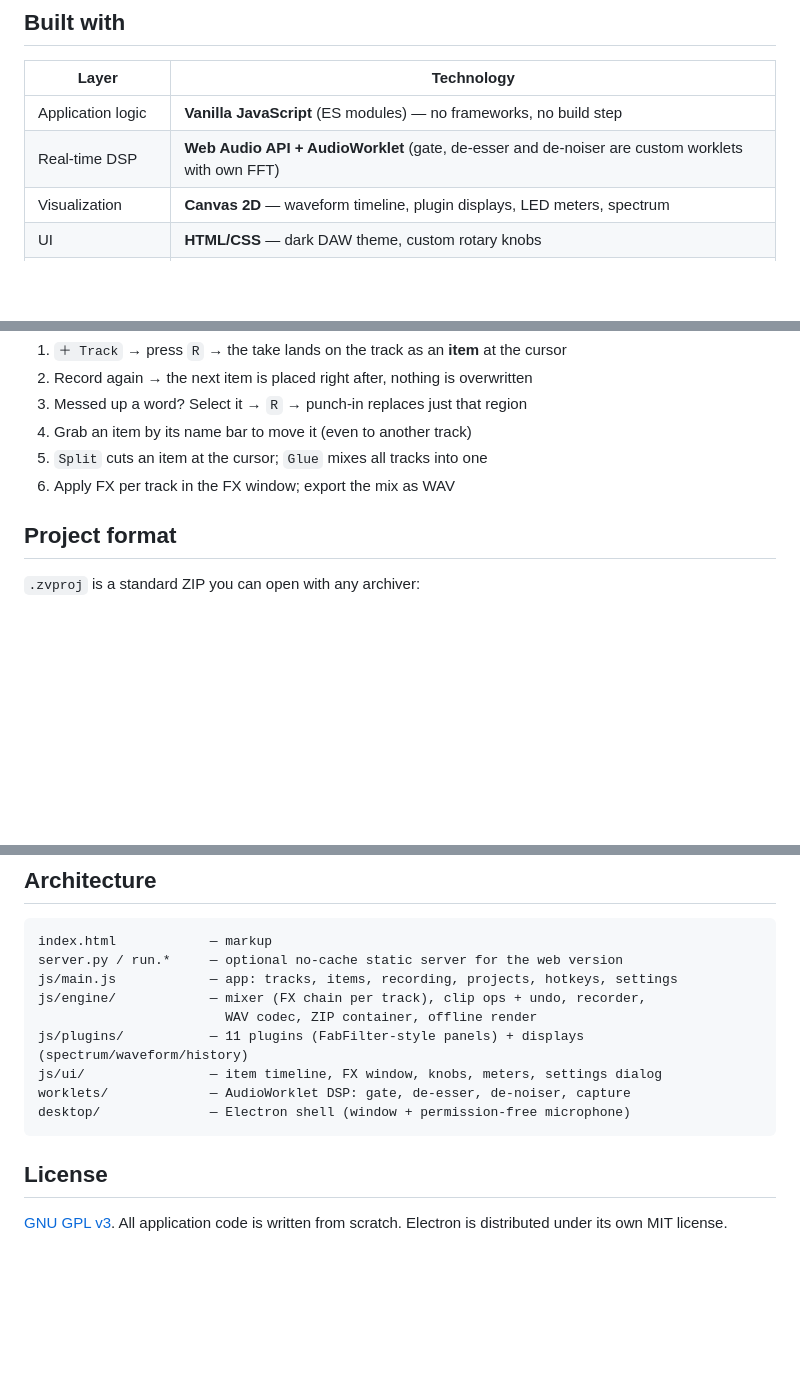
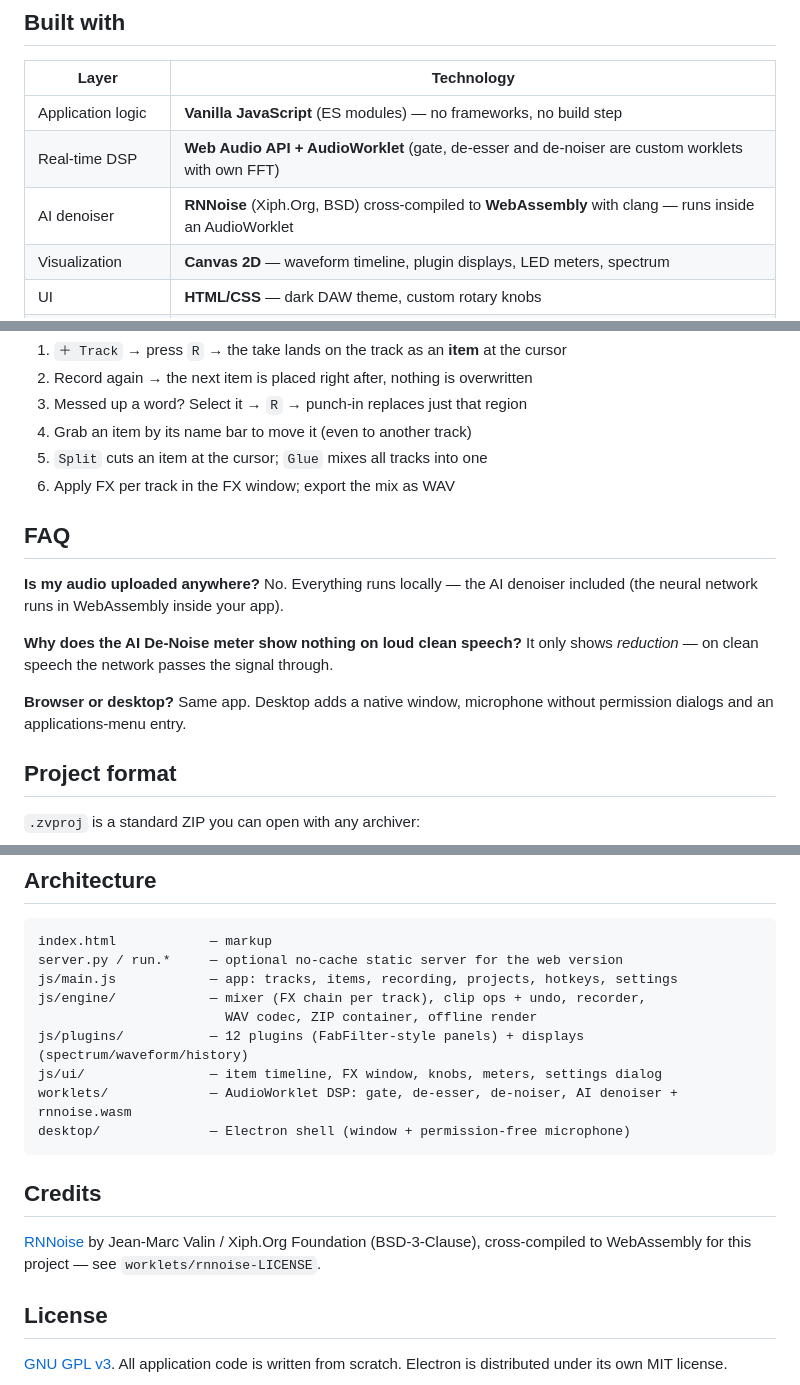
Before and after one commit to Dalucard87/zvoice-studio, a Markdown page: README.md, 3 parts joined by grey strips. GitHub-like rendering; blank space fills up the shorter version.

````diff
--- a/README.md
+++ b/README.md
@@ -26,6 +56,7 @@ Runs fully offline. No accounts, no cloud, no telemetry.
 |---|---|
 | Application logic | **Vanilla JavaScript** (ES modules) — no frameworks, no build step |
 | Real-time DSP | **Web Audio API + AudioWorklet** (gate, de-esser and de-noiser are custom worklets with own FFT) |
+| AI denoiser | **RNNoise** (Xiph.Org, BSD) cross-compiled to **WebAssembly** with clang — runs inside an AudioWorklet |
 | Visualization | **Canvas 2D** — waveform timeline, plugin displays, LED meters, spectrum |
 | UI | **HTML/CSS** — dark DAW theme, custom rotary knobs |
 | Web version server | **Python 3** standard library only (static no-cache server) |
@@ -103,6 +134,17 @@ Every hotkey can be remapped or disabled in ⚙ → Hotkeys.
 5. `Split` cuts an item at the cursor; `Glue` mixes all tracks into one
 6. Apply FX per track in the FX window; export the mix as WAV
 
+## FAQ
+
+**Is my audio uploaded anywhere?** No. Everything runs locally — the AI
+denoiser included (the neural network runs in WebAssembly inside your app).
+
+**Why does the AI De-Noise meter show nothing on loud clean speech?** It only
+shows *reduction* — on clean speech the network passes the signal through.
+
+**Browser or desktop?** Same app. Desktop adds a native window, microphone
+without permission dialogs and an applications-menu entry.
+
 ## Project format
 
 `.zvproj` is a standard ZIP you can open with any archiver:
@@ -122,11 +164,17 @@ server.py / run.*     — optional no-cache static server for the web version
 js/main.js            — app: tracks, items, recording, projects, hotkeys, settings
 js/engine/            — mixer (FX chain per track), clip ops + undo, recorder,
                         WAV codec, ZIP container, offline render
-js/plugins/           — 11 plugins (FabFilter-style panels) + displays (spectrum/waveform/history)
+js/plugins/           — 12 plugins (FabFilter-style panels) + displays (spectrum/waveform/history)
 js/ui/                — item timeline, FX window, knobs, meters, settings dialog
-worklets/             — AudioWorklet DSP: gate, de-esser, de-noiser, capture
+worklets/             — AudioWorklet DSP: gate, de-esser, de-noiser, AI denoiser + rnnoise.wasm
 desktop/              — Electron shell (window + permission-free microphone)
 ```
+
+## Credits
+
+[RNNoise](https://github.com/xiph/rnnoise) by Jean-Marc Valin / Xiph.Org Foundation
+(BSD-3-Clause), cross-compiled to WebAssembly for this project — see
+`worklets/rnnoise-LICENSE`.
 
 ## License
 
````
Also changed, not shown: other parts of README.md (+36 -6 lines), docs/demo.gif (added), docs/screenshot.png, 11 other files.
